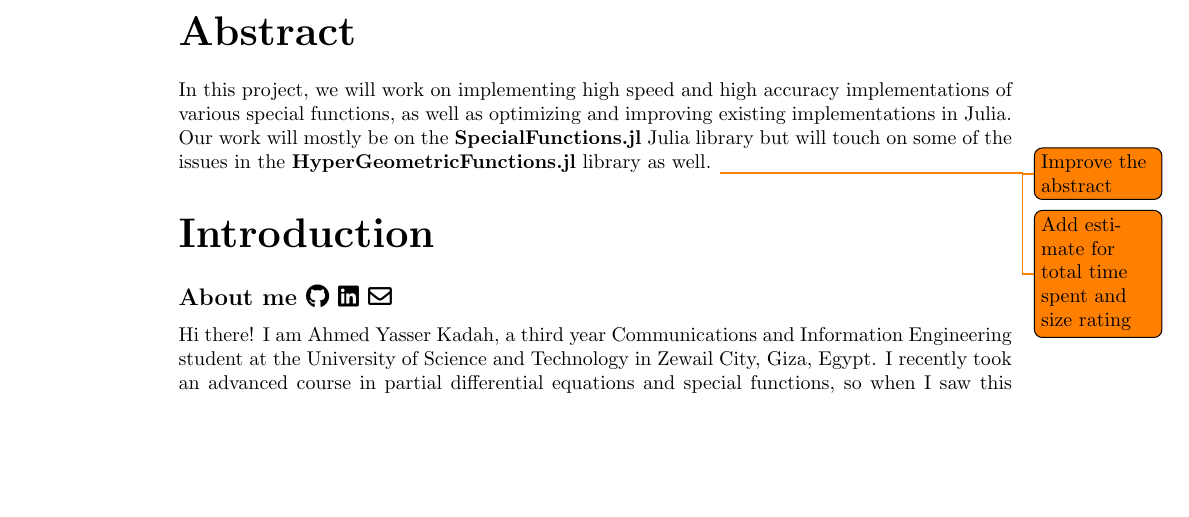
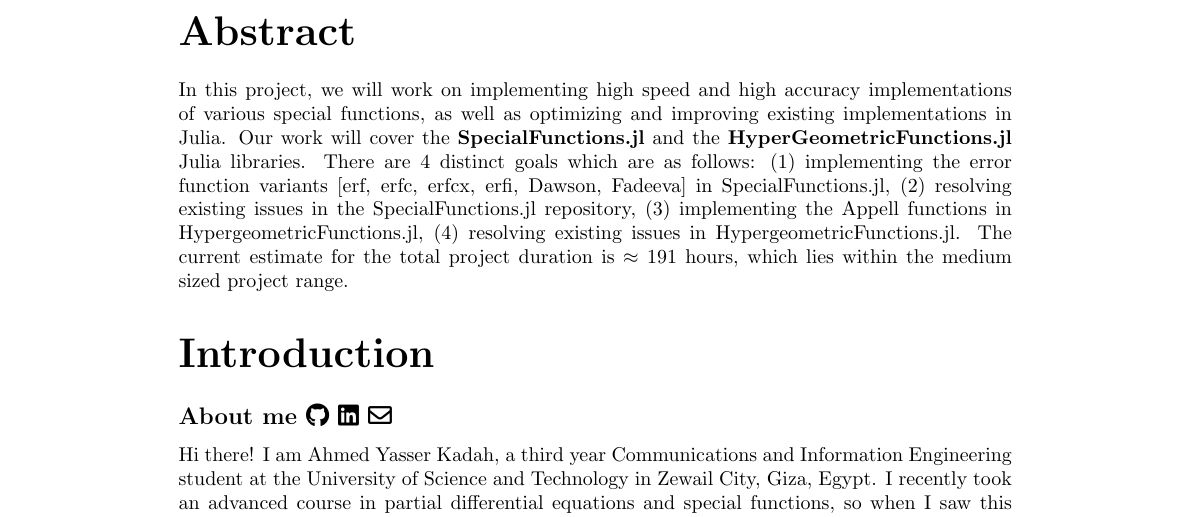
Before and after one commit to AhmedYKadah/erf.jl, a LaTeX document (GSoC Special Functions in Julia Proposal.tex): part of page 1 of 5 before the commit and part of page 1 of 6 after it, cut so that both start at the same text, the shorter picture padded with empty space. Compiled offline with pdfLaTeX.

Commit message:
improved abstract

```diff
--- a/GSoC Special Functions in Julia Proposal.tex
+++ b/GSoC Special Functions in Julia Proposal.tex
@@ -126,9 +126,8 @@ blanker, breakable,
 
   \section*{Abstract}
     In this project, we will work on implementing high speed and high accuracy implementations of various special functions, as well as optimizing and improving existing implementations in Julia.
-    Our work will mostly be on the \href{https://github.com/JuliaMath/SpecialFunctions.jl}{\textbf{SpecialFunctions.jl}} Julia library but will touch on some of the issues in the \href{https://github.com/JuliaMath/HypergeometricFunctions.jl/issues}{\textbf{HyperGeometricFunctions.jl}} library as well.
-    \todo{Improve the abstract}
-    \todo{Add estimate for total time spent and size rating}
+    Our work will cover the \href{https://github.com/JuliaMath/SpecialFunctions.jl}{\textbf{SpecialFunctions.jl}} and the \href{https://github.com/JuliaMath/HypergeometricFunctions.jl/issues}{\textbf{HyperGeometricFunctions.jl}} Julia libraries. There are 4 distinct goals which are as follows: (1) implementing the error function variants [erf, erfc, erfcx, erfi, Dawson, Fadeeva] in SpecialFunctions.jl, (2) resolving existing issues in the SpecialFunctions.jl repository, (3) implementing the Appell functions in HypergeometricFunctions.jl, (4) resolving existing issues in HypergeometricFunctions.jl.
+    The current estimate for the total project duration is $\approx 191 $ hours, which lies within the medium sized project range.
 
   \section*{Introduction}
     \subsection*{About me
```
